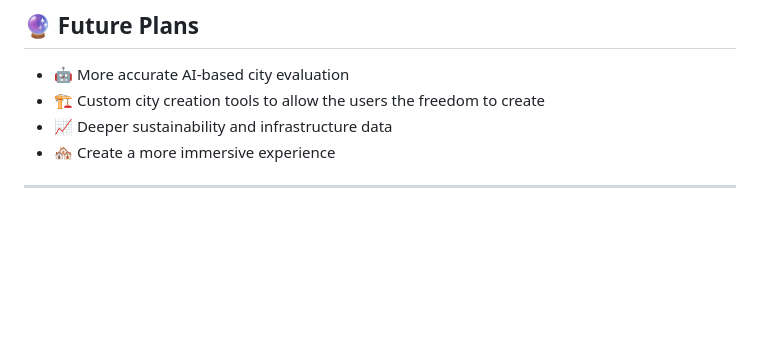
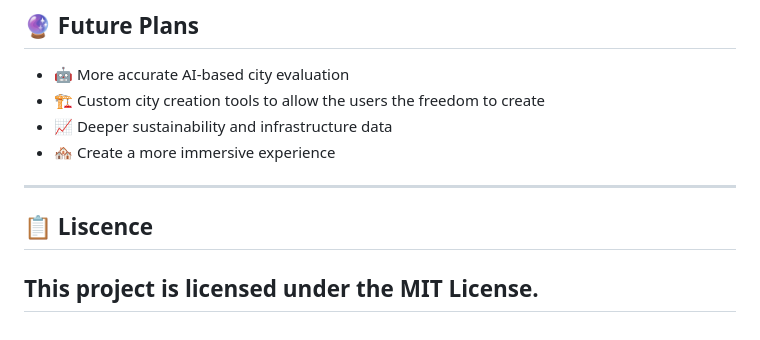
Before and after one commit to owen0404-svg/CIVICSCOPE, a Markdown page: README.md, the part around the change. GitHub-like rendering; blank space fills up the shorter version.

```diff
--- a/README.md
+++ b/README.md
@@ -101,3 +101,8 @@ https://stupendous-llama-651516.netlify.app/
 - 📈  Deeper sustainability and infrastructure data
 - 🏘️  Create a more immersive experience
 ---
+
+
+## 📋 Liscence
+This project is licensed under the MIT License.
+---
```
